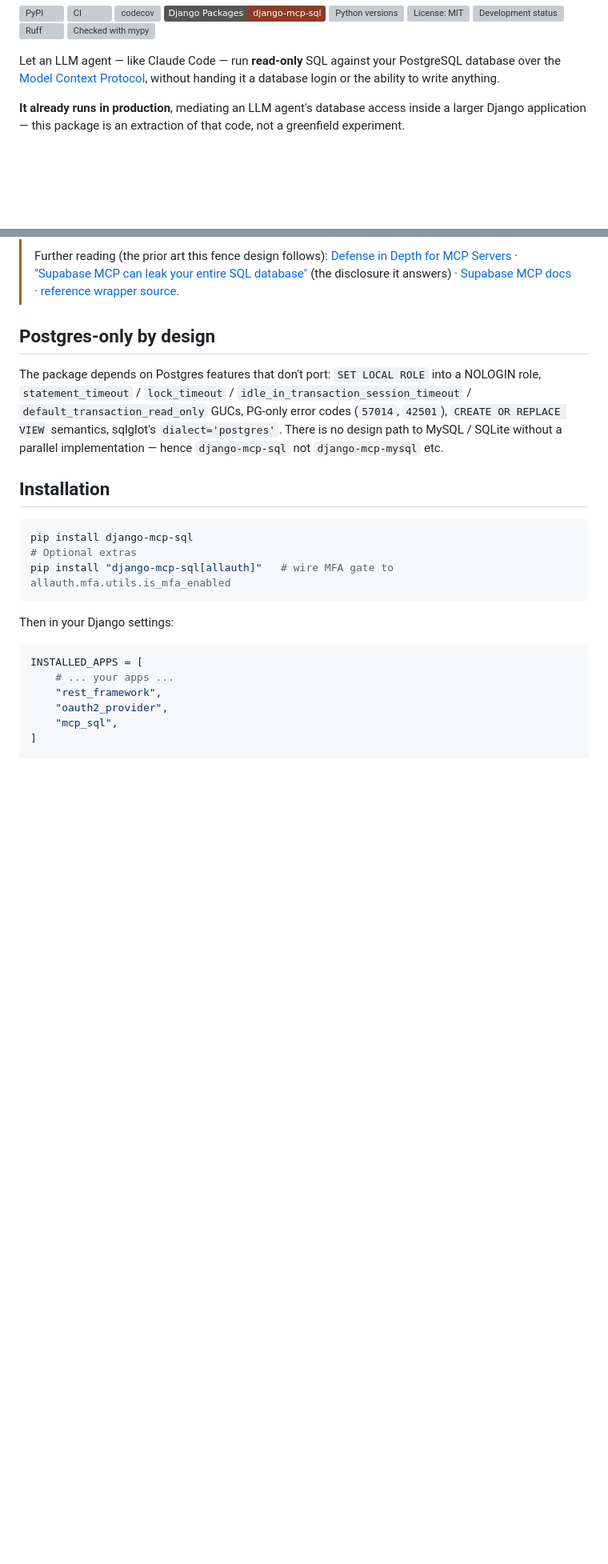
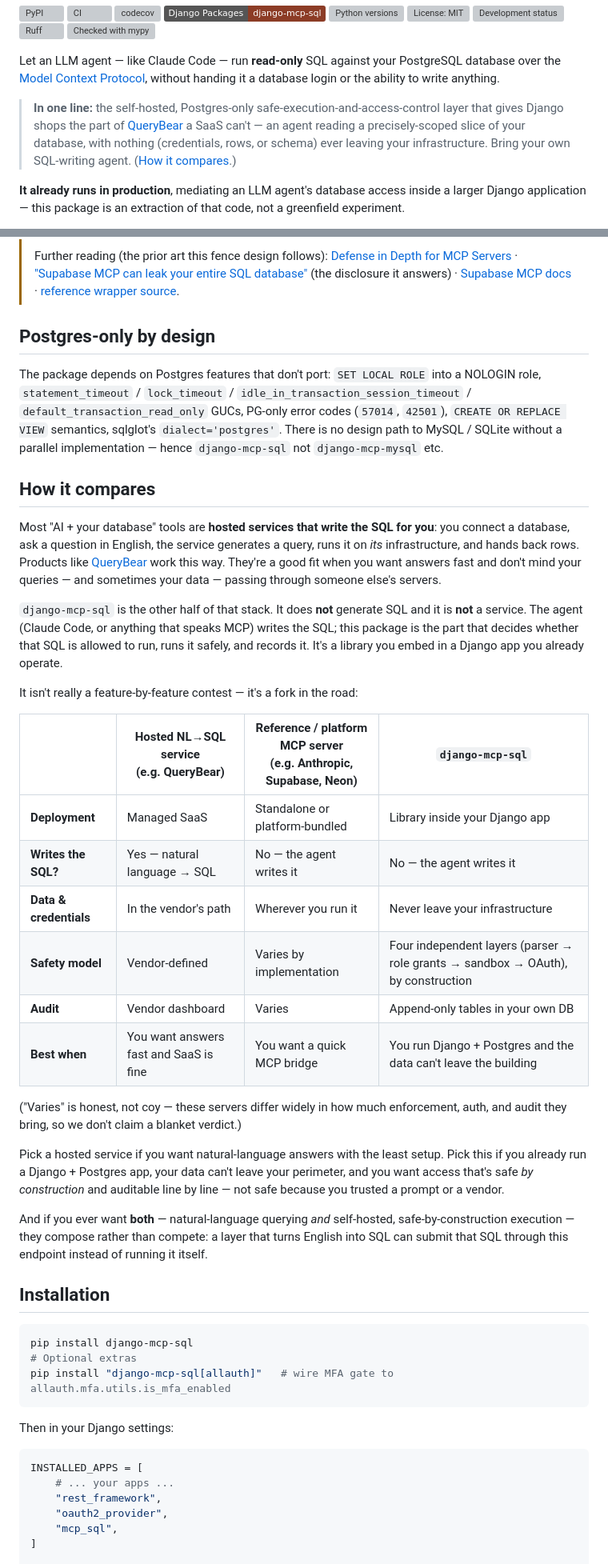
Before and after one commit to thepapermen/django-mcp-sql, a Markdown page: README.md, 2 parts joined by grey strips. Shown at 80% size. Rendered like a GitHub page; badges without logos; blank space fills up the shorter version; grey boxes are pictures that could not be loaded.

Commit message:
docs(readme): add "How it compares" section and top-line positioning
Position the package against hosted NL→SQL services (QueryBear et al.) and
reference/platform MCP servers: it's the self-hosted, Postgres-only
safe-execution + access-control layer for Django shops, where data and
credentials never leave your infrastructure and you bring your own
SQL-writing agent. Honest, category-level table (competitor enforcement/
auth/audit marked "varies" rather than bluffed) plus a one-line summary
callout at the top.

Co-Authored-By: Claude Opus 4.8 (1M context) <noreply@anthropic.com>

```diff
--- a/README.md
+++ b/README.md
@@ -14,6 +14,12 @@ Let an LLM agent — like Claude Code — run **read-only** SQL against your
 PostgreSQL database over the
 [Model Context Protocol](https://modelcontextprotocol.io/), without handing it
 a database login or the ability to write anything.
+
+> **In one line:** the self-hosted, Postgres-only safe-execution-and-access-control
+> layer that gives Django shops the part of [QueryBear](https://querybear.com) a
+> SaaS can't — an agent reading a precisely-scoped slice of your database, with
+> nothing (credentials, rows, or schema) ever leaving your infrastructure. Bring
+> your own SQL-writing agent. ([How it compares](#how-it-compares).)
 
 **It already runs in production**, mediating an LLM agent's database access
 inside a larger Django application — this package is an extraction of that
@@ -139,6 +145,45 @@ GUCs, PG-only error codes (`57014`, `42501`), `CREATE OR REPLACE VIEW`
 semantics, sqlglot's `dialect='postgres'`. There is no design path to
 MySQL / SQLite without a parallel implementation — hence `django-mcp-sql`
 not `django-mcp-mysql` etc.
+
+## How it compares
+
+Most "AI + your database" tools are **hosted services that write the SQL for
+you**: you connect a database, ask a question in English, the service generates
+a query, runs it on *its* infrastructure, and hands back rows. Products like
+[QueryBear](https://querybear.com) work this way. They're a good fit when you
+want answers fast and don't mind your queries — and sometimes your data —
+passing through someone else's servers.
+
+`django-mcp-sql` is the other half of that stack. It does **not** generate SQL
+and it is **not** a service. The agent (Claude Code, or anything that speaks
+MCP) writes the SQL; this package is the part that decides whether that SQL is
+allowed to run, runs it safely, and records it. It's a library you embed in a
+Django app you already operate.
+
+It isn't really a feature-by-feature contest — it's a fork in the road:
+
+| | Hosted NL→SQL service<br/>(e.g. QueryBear) | Reference / platform MCP server<br/>(e.g. Anthropic, Supabase, Neon) | `django-mcp-sql` |
+|---|---|---|---|
+| **Deployment** | Managed SaaS | Standalone or platform-bundled | Library inside your Django app |
+| **Writes the SQL?** | Yes — natural language → SQL | No — the agent writes it | No — the agent writes it |
+| **Data & credentials** | In the vendor's path | Wherever you run it | Never leave your infrastructure |
+| **Safety model** | Vendor-defined | Varies by implementation | Four independent layers (parser → role grants → sandbox → OAuth), by construction |
+| **Audit** | Vendor dashboard | Varies | Append-only tables in your own DB |
+| **Best when** | You want answers fast and SaaS is fine | You want a quick MCP bridge | You run Django + Postgres and the data can't leave the building |
+
+("Varies" is honest, not coy — these servers differ widely in how much
+enforcement, auth, and audit they bring, so we don't claim a blanket verdict.)
+
+Pick a hosted service if you want natural-language answers with the least
+setup. Pick this if you already run a Django + Postgres app, your data can't
+leave your perimeter, and you want access that's safe *by construction* and
+auditable line by line — not safe because you trusted a prompt or a vendor.
+
+And if you ever want **both** — natural-language querying *and* self-hosted,
+safe-by-construction execution — they compose rather than compete: a layer that
+turns English into SQL can submit that SQL through this endpoint instead of
+running it itself.
 
 ## Installation
 
```
